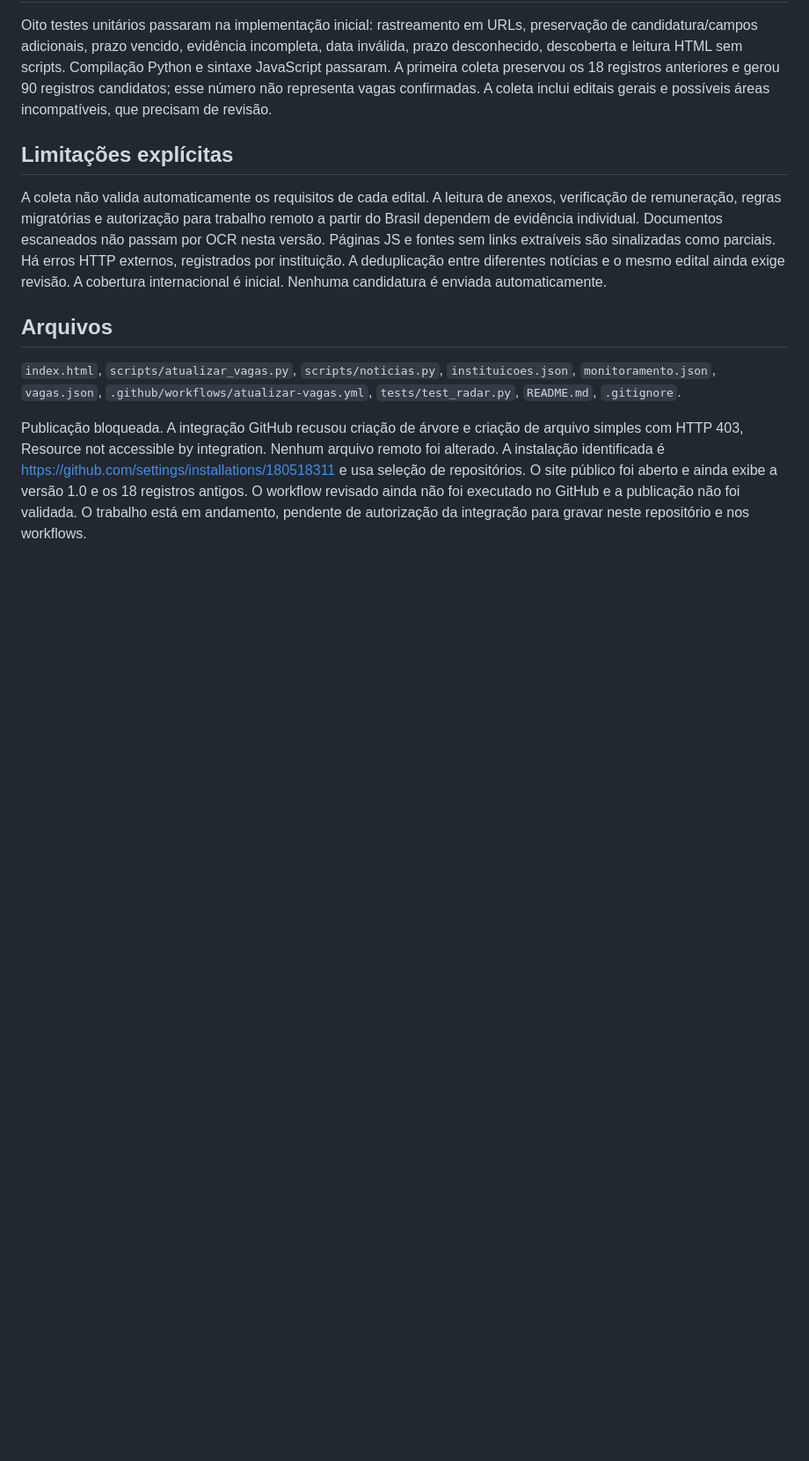
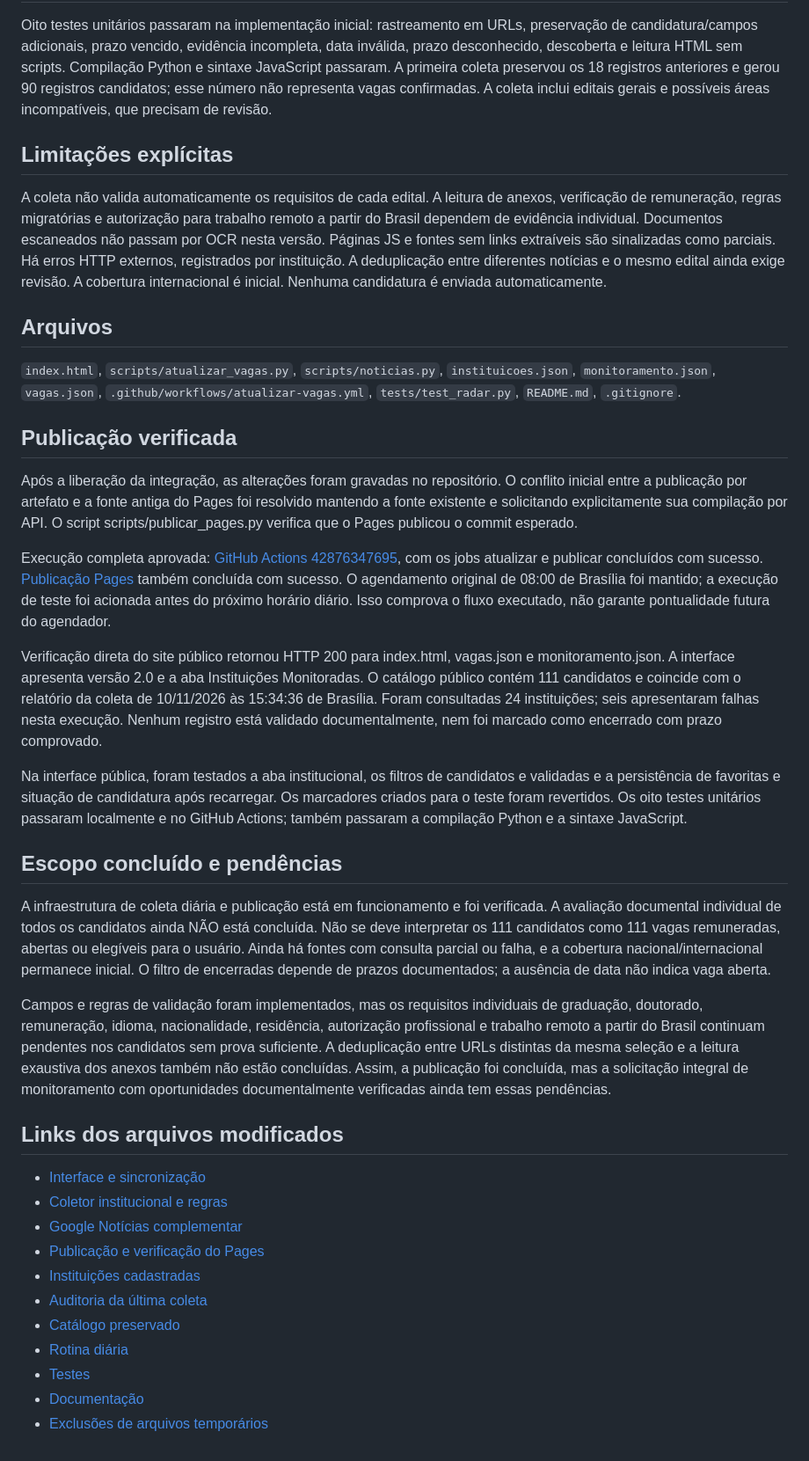
Before and after one commit to gasparchiappa-cmd/radar-academico, a Markdown page: RELATORIO_ATUALIZACAO.md, the part around the change. Shown at 88% size. Rendered like a GitHub page; blank space fills up the shorter version.

Commit message:
Registrar publicação verificada, testes e limitações documentais

```diff
--- a/RELATORIO_ATUALIZACAO.md
+++ b/RELATORIO_ATUALIZACAO.md
@@ -20,4 +20,32 @@ A coleta não valida automaticamente os requisitos de cada edital. A leitura de
 
 `index.html`, `scripts/atualizar_vagas.py`, `scripts/noticias.py`, `instituicoes.json`, `monitoramento.json`, `vagas.json`, `.github/workflows/atualizar-vagas.yml`, `tests/test_radar.py`, `README.md`, `.gitignore`.
 
-Publicação bloqueada. A integração GitHub recusou criação de árvore e criação de arquivo simples com HTTP 403, Resource not accessible by integration. Nenhum arquivo remoto foi alterado. A instalação identificada é https://github.com/settings/installations/180518311 e usa seleção de repositórios. O site público foi aberto e ainda exibe a versão 1.0 e os 18 registros antigos. O workflow revisado ainda não foi executado no GitHub e a publicação não foi validada. O trabalho está em andamento, pendente de autorização da integração para gravar neste repositório e nos workflows.
+## Publicação verificada
+
+Após a liberação da integração, as alterações foram gravadas no repositório. O conflito inicial entre a publicação por artefato e a fonte antiga do Pages foi resolvido mantendo a fonte existente e solicitando explicitamente sua compilação por API. O script scripts/publicar_pages.py verifica que o Pages publicou o commit esperado.
+
+Execução completa aprovada: [GitHub Actions 42876347695](https://github.com/gasparchiappa-cmd/radar-academico/actions/runs/42876347695), com os jobs atualizar e publicar concluídos com sucesso. [Publicação Pages](https://github.com/gasparchiappa-cmd/radar-academico/actions/runs/42876618680) também concluída com sucesso. O agendamento original de 08:00 de Brasília foi mantido; a execução de teste foi acionada antes do próximo horário diário. Isso comprova o fluxo executado, não garante pontualidade futura do agendador.
+
+Verificação direta do site público retornou HTTP 200 para index.html, vagas.json e monitoramento.json. A interface apresenta versão 2.0 e a aba Instituições Monitoradas. O catálogo público contém 111 candidatos e coincide com o relatório da coleta de 10/11/2026 às 15:34:36 de Brasília. Foram consultadas 24 instituições; seis apresentaram falhas nesta execução. Nenhum registro está validado documentalmente, nem foi marcado como encerrado com prazo comprovado.
+
+Na interface pública, foram testados a aba institucional, os filtros de candidatos e validadas e a persistência de favoritas e situação de candidatura após recarregar. Os marcadores criados para o teste foram revertidos. Os oito testes unitários passaram localmente e no GitHub Actions; também passaram a compilação Python e a sintaxe JavaScript.
+
+## Escopo concluído e pendências
+
+A infraestrutura de coleta diária e publicação está em funcionamento e foi verificada. A avaliação documental individual de todos os candidatos ainda NÃO está concluída. Não se deve interpretar os 111 candidatos como 111 vagas remuneradas, abertas ou elegíveis para o usuário. Ainda há fontes com consulta parcial ou falha, e a cobertura nacional/internacional permanece inicial. O filtro de encerradas depende de prazos documentados; a ausência de data não indica vaga aberta.
+
+Campos e regras de validação foram implementados, mas os requisitos individuais de graduação, doutorado, remuneração, idioma, nacionalidade, residência, autorização profissional e trabalho remoto a partir do Brasil continuam pendentes nos candidatos sem prova suficiente. A deduplicação entre URLs distintas da mesma seleção e a leitura exaustiva dos anexos também não estão concluídas. Assim, a publicação foi concluída, mas a solicitação integral de monitoramento com oportunidades documentalmente verificadas ainda tem essas pendências.
+
+## Links dos arquivos modificados
+
+- [Interface e sincronização](https://github.com/gasparchiappa-cmd/radar-academico/blob/main/index.html)
+- [Coletor institucional e regras](https://github.com/gasparchiappa-cmd/radar-academico/blob/main/scripts/atualizar_vagas.py)
+- [Google Notícias complementar](https://github.com/gasparchiappa-cmd/radar-academico/blob/main/scripts/noticias.py)
+- [Publicação e verificação do Pages](https://github.com/gasparchiappa-cmd/radar-academico/blob/main/scripts/publicar_pages.py)
+- [Instituições cadastradas](https://github.com/gasparchiappa-cmd/radar-academico/blob/main/instituicoes.json)
+- [Auditoria da última coleta](https://github.com/gasparchiappa-cmd/radar-academico/blob/main/monitoramento.json)
+- [Catálogo preservado](https://github.com/gasparchiappa-cmd/radar-academico/blob/main/vagas.json)
+- [Rotina diária](https://github.com/gasparchiappa-cmd/radar-academico/blob/main/.github/workflows/atualizar-vagas.yml)
+- [Testes](https://github.com/gasparchiappa-cmd/radar-academico/blob/main/tests/test_radar.py)
+- [Documentação](https://github.com/gasparchiappa-cmd/radar-academico/blob/main/README.md)
+- [Exclusões de arquivos temporários](https://github.com/gasparchiappa-cmd/radar-academico/blob/main/.gitignore)
```
